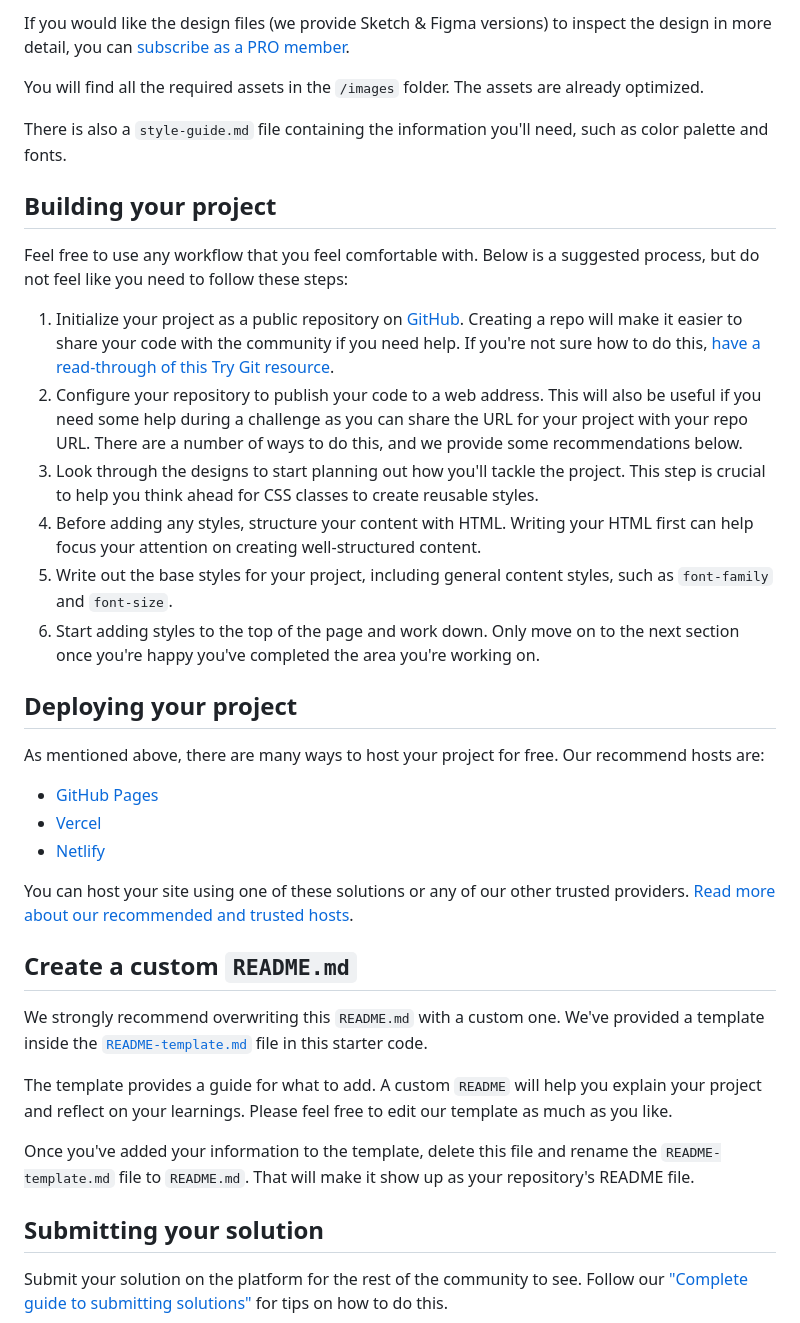
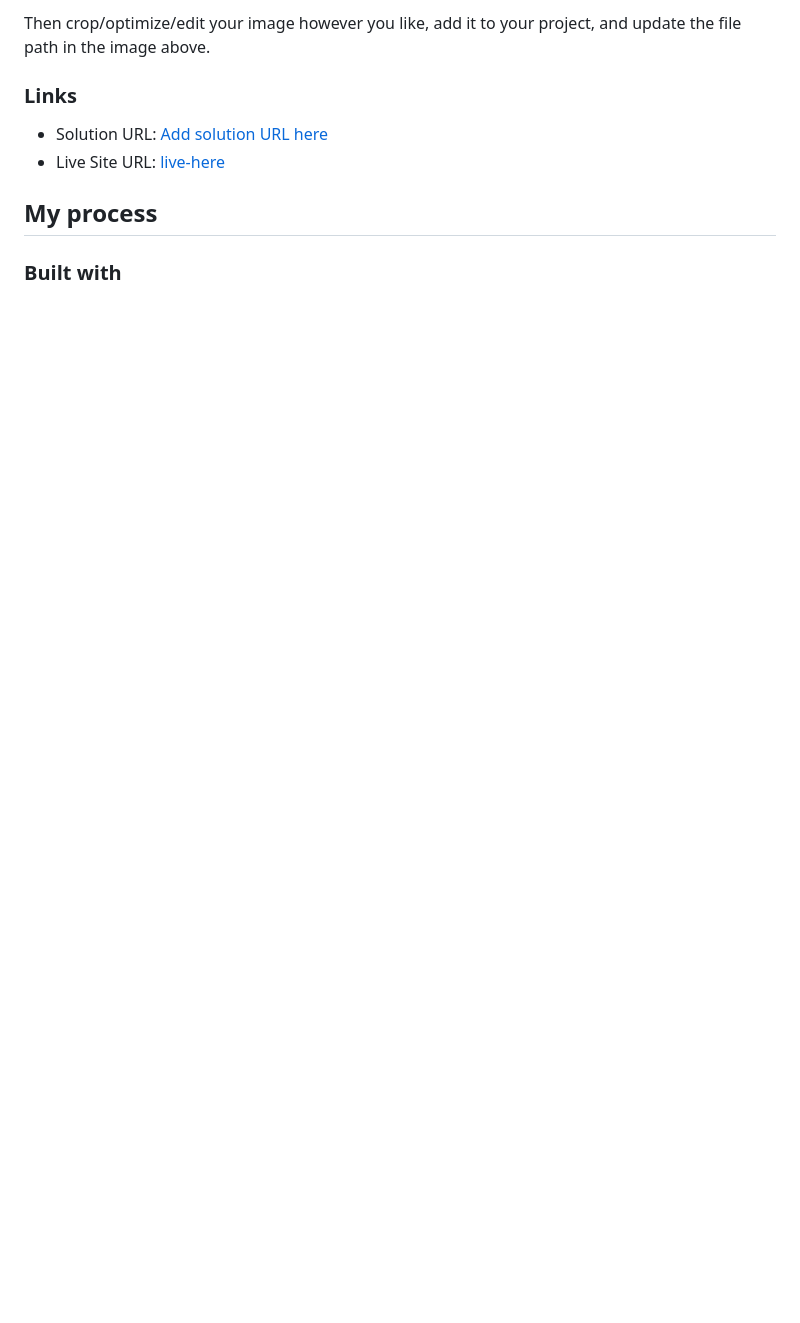
Before and after one commit to VincC2312/frontEnd-challenge-02, a Markdown page: README.md, the part around the change printed below. Rendered like a GitHub page; blank space fills up the shorter version.

```diff
--- a/README.md
+++ b/README.md
@@ -34,40 +34,12 @@ The designs are in JPG static format. Using JPGs will mean that you'll need to u
 
-If you would like the design files (we provide Sketch & Figma versions) to inspect the design in more detail, you can [subscribe as a PRO member](https://www.frontendmentor.io/pro).
+Then crop/optimize/edit your image however you like, add it to your project, and update the file path in the image above.
 
-You will find all the required assets in the `/images` folder. The assets are already optimized.
+### Links
 
-There is also a `style-guide.md` file containing the information you'll need, such as color palette and fonts.
+- Solution URL: [Add solution URL here](https://your-solution-url.com)
+- Live Site URL: [live-here](https://apparel-solution.netlify.app/)
 
-## Building your project
+## My process
 
-Feel free to use any workflow that you feel comfortable with. Below is a suggested process, but do not feel like you need to follow these steps:
+### Built with
 
-1. Initialize your project as a public repository on [GitHub](https://github.com/). Creating a repo will make it easier to share your code with the community if you need help. If you're not sure how to do this, [have a read-through of this Try Git resource](https://try.github.io/).
-2. Configure your repository to publish your code to a web address. This will also be useful if you need some help during a challenge as you can share the URL for your project with your repo URL. There are a number of ways to do this, and we provide some recommendations below.
-3. Look through the designs to start planning out how you'll tackle the project. This step is crucial to help you think ahead for CSS classes to create reusable styles.
-4. Before adding any styles, structure your content with HTML. Writing your HTML first can help focus your attention on creating well-structured content.
-5. Write out the base styles for your project, including general content styles, such as `font-family` and `font-size`.
-6. Start adding styles to the top of the page and work down. Only move on to the next section once you're happy you've completed the area you're working on.
-
-## Deploying your project
-
-As mentioned above, there are many ways to host your project for free. Our recommend hosts are:
-
-- [GitHub Pages](https://pages.github.com/)
-- [Vercel](https://vercel.com/)
-- [Netlify](https://www.netlify.com/)
-
-You can host your site using one of these solutions or any of our other trusted providers. [Read more about our recommended and trusted hosts](https://medium.com/frontend-mentor/frontend-mentor-trusted-hosting-providers-bf000dfebe).
-
-## Create a custom `README.md`
-
-We strongly recommend overwriting this `README.md` with a custom one. We've provided a template inside the [`README-template.md`](./README-template.md) file in this starter code.
-
-The template provides a guide for what to add. A custom `README` will help you explain your project and reflect on your learnings. Please feel free to edit our template as much as you like.
-
-Once you've added your information to the template, delete this file and rename the `README-template.md` file to `README.md`. That will make it show up as your repository's README file.
-
-## Submitting your solution
-
-Submit your solution on the platform for the rest of the community to see. Follow our ["Complete guide to submitting solutions"](https://medium.com/frontend-mentor/a-complete-guide-to-submitting-solutions-on-frontend-mentor-ac6384162248) for tips on how to do this.
-
```
Also changed, not shown: other parts of README.md (+22 -39 lines), README-template.md (deleted, +0 -114 lines), full-page.png (added), screenshot.png (added).
